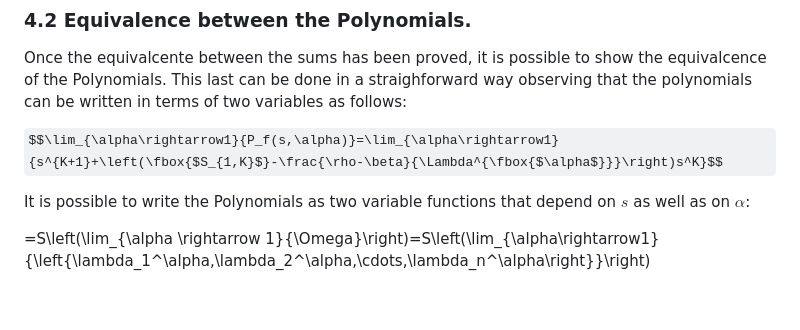
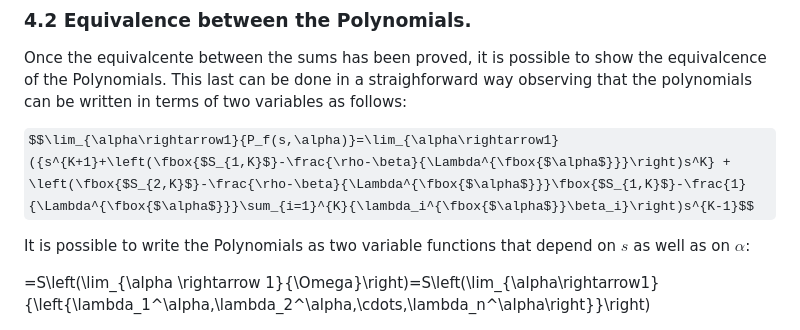
Before and after one commit to Cruz-Lopez-Carlos-Antonio/AnalyticalFNPKE, a Markdown page: README.md, the part around the change. Rendered like a GitHub page; some formulas as TeX source; blank space fills up the shorter version.

```diff
--- a/README.md
+++ b/README.md
@@ -123,7 +123,7 @@ This last expression is identical to one that is given for the integer case, as
 
 Once the equivalcente between the sums has been proved, it is possible to show the equivalcence of the Polynomials. This last can be done in a straighforward way observing that the polynomials can be written in terms of two variables as follows:
 
-$$\lim_{\alpha\rightarrow1}{P_f(s,\alpha)}=\lim_{\alpha\rightarrow1}{s^{K+1}+\left(\fbox{$S_{1,K}$}-\frac{\rho-\beta}{\Lambda^{\fbox{$\alpha$}}}\right)s^K}$$
+$$\lim_{\alpha\rightarrow1}{P_f(s,\alpha)}=\lim_{\alpha\rightarrow1}({s^{K+1}+\left(\fbox{$S_{1,K}$}-\frac{\rho-\beta}{\Lambda^{\fbox{$\alpha$}}}\right)s^K} + \left(\fbox{$S_{2,K}$}-\frac{\rho-\beta}{\Lambda^{\fbox{$\alpha$}}}\fbox{$S_{1,K}$}-\frac{1}{\Lambda^{\fbox{$\alpha$}}}\sum_{i=1}^{K}{\lambda_i^{\fbox{$\alpha$}}\beta_i}\right)s^{K-1}$$
 
 
 It is possible to write the Polynomials as two variable functions that depend on $s$ as well as on $\alpha$:
```
